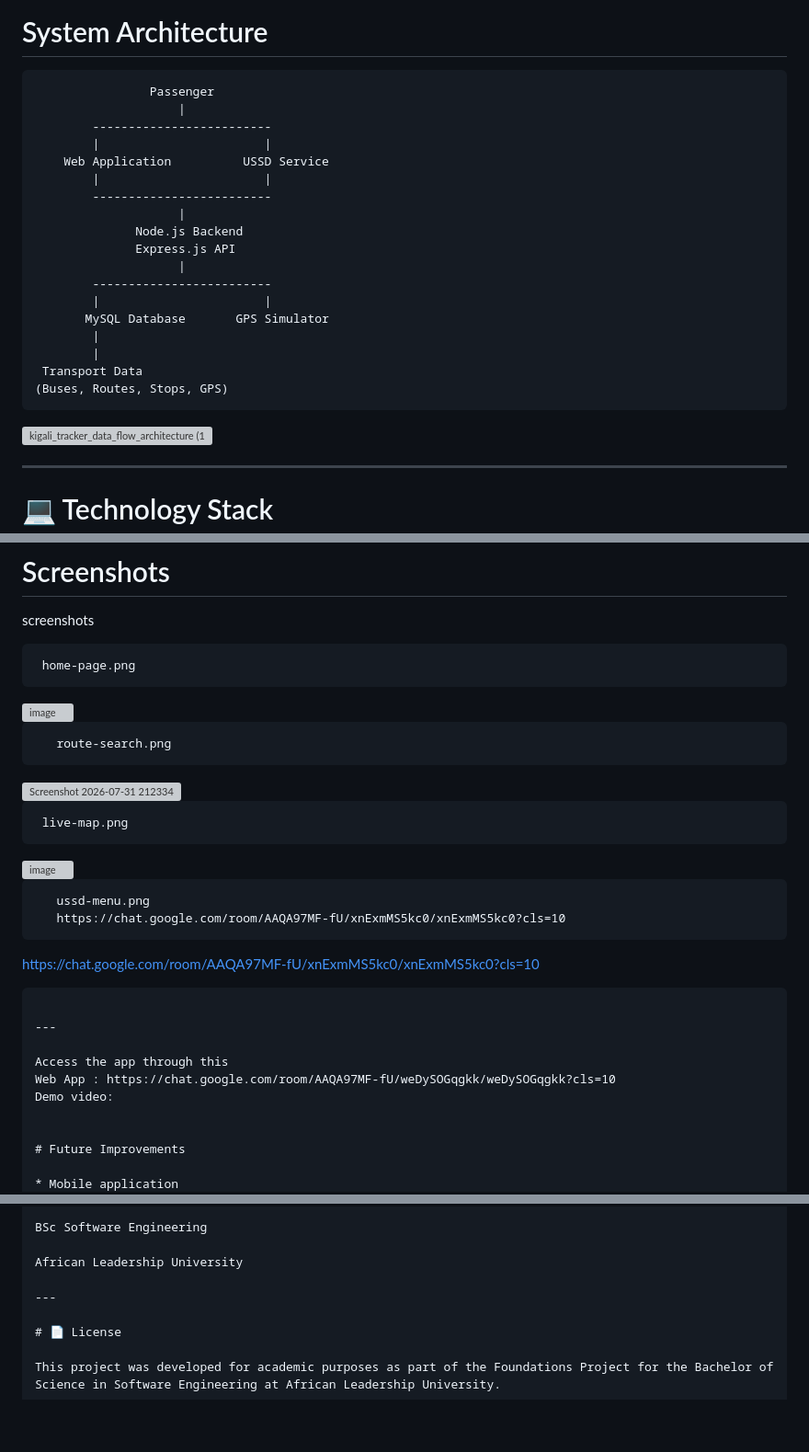
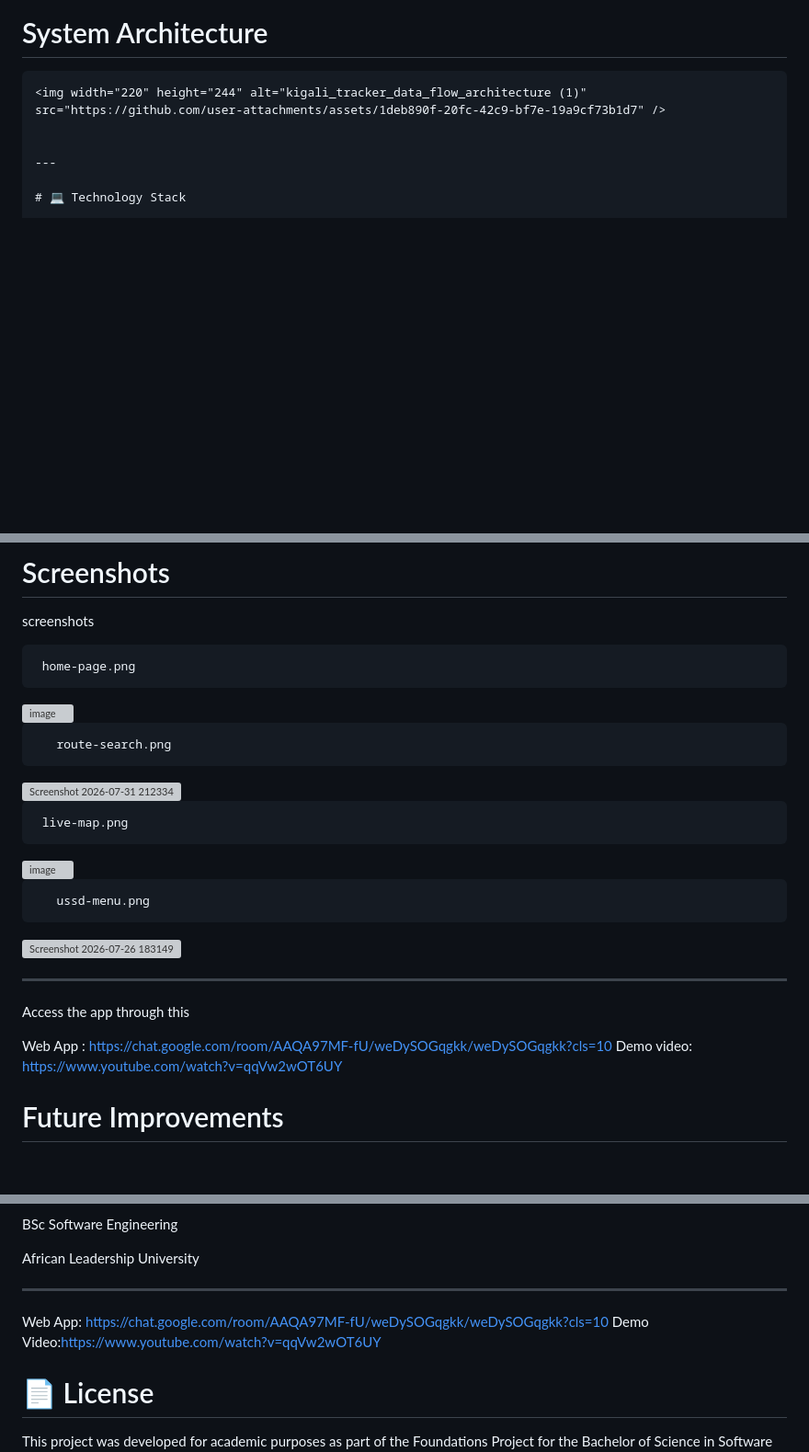
Before and after one commit to nlydivine/Public-bus-Tracker, a Markdown page: README.md, 3 parts joined by grey strips. Shown at 92% size. Rendered like a GitHub page; blank space fills up the shorter version; grey boxes are pictures that could not be loaded.

Commit message:
Refactor README formatting and content
Updated README to improve formatting and clarity, including changes to headings and image links.

````diff
--- a/README.md
+++ b/README.md
@@ -147,26 +147,7 @@ Supported languages:
 #  System Architecture
 
 ```
-                Passenger
-                    |
-        -------------------------
-        |                       |
-    Web Application          USSD Service
-        |                       |
-        -------------------------
-                    |
-              Node.js Backend
-              Express.js API
-                    |
-        -------------------------
-        |                       |
-       MySQL Database       GPS Simulator
-        |
-        |
- Transport Data
-(Buses, Routes, Stops, GPS)
-```
-<img width="2720" height="2144" alt="kigali_tracker_data_flow_architecture (1)" src="https://github.com/user-attachments/assets/1deb890f-20fc-42c9-bf7e-19a9cf73b1d7" />
+<img width="220" height="244" alt="kigali_tracker_data_flow_architecture (1)" src="https://github.com/user-attachments/assets/1deb890f-20fc-42c9-bf7e-19a9cf73b1d7" />
 
 
 ---
@@ -633,17 +614,17 @@ screenshots
 
 
        ussd-menu.png
-       https://chat.google.com/room/AAQA97MF-fU/xnExmMS5kc0/xnExmMS5kc0?cls=10
 
 
-https://chat.google.com/room/AAQA97MF-fU/xnExmMS5kc0/xnExmMS5kc0?cls=10
-```
+<img width="523" height="814" alt="Screenshot 2026-07-26 183149" src="https://github.com/user-attachments/assets/dbf9af52-8be9-4b48-ade0-e6774f4e6eff" />
+
 
 ---
 
 Access the app through this
+
 Web App : https://chat.google.com/room/AAQA97MF-fU/weDySOGqgkk/weDySOGqgkk?cls=10
-Demo video:
+Demo video: https://www.youtube.com/watch?v=qqVw2wOT6UY
 
 
 # Future Improvements
@@ -674,6 +655,10 @@ BSc Software Engineering
 African Leadership University
 
 ---
+Web App: https://chat.google.com/room/AAQA97MF-fU/weDySOGqgkk/weDySOGqgkk?cls=10
+Demo Video:https://www.youtube.com/watch?v=qqVw2wOT6UY
+
+
 
 # 📄 License
 
````
Also changed, not shown: other parts of README.md (+5 -5 lines).
